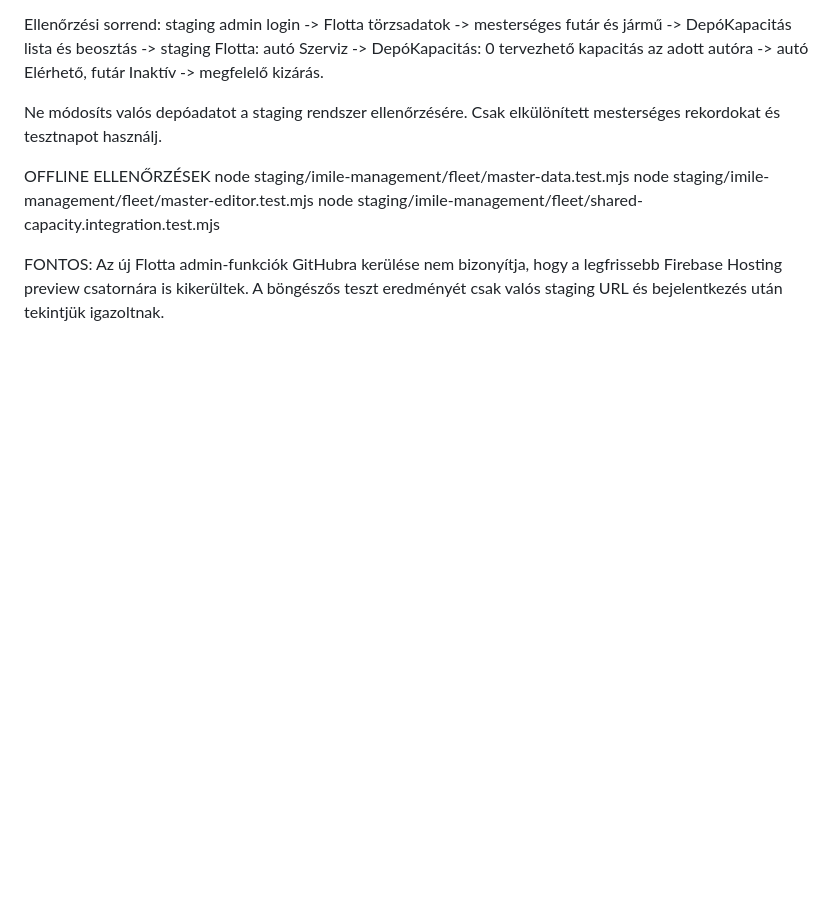
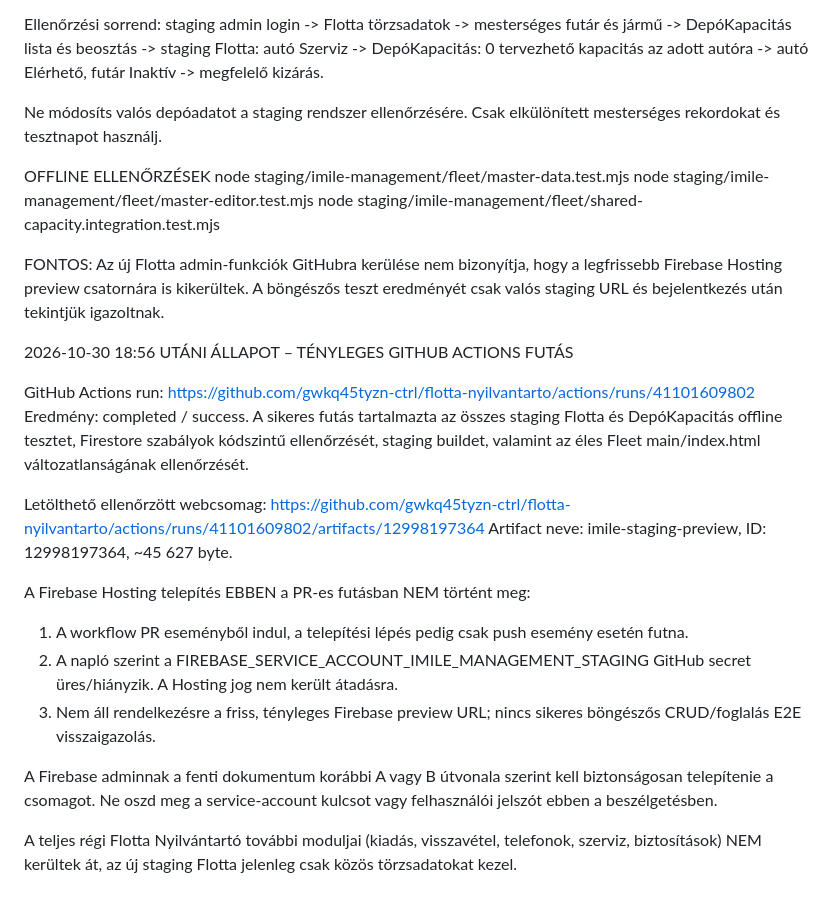
Before and after one commit to gwkq45tyzn-ctrl/flotta-nyilvantarto, a Markdown page: staging/imile-management/HOGYAN_ELLENORIZD.md, the part around the change. GitHub-like rendering; blank space fills up the shorter version.

Commit message:
Record passing GitHub CI, published preview artifact and exact Firebase deployment credential blocker

```diff
--- a/staging/imile-management/HOGYAN_ELLENORIZD.md
+++ b/staging/imile-management/HOGYAN_ELLENORIZD.md
@@ -88,3 +88,32 @@ FONTOS: Az új Flotta admin-funkciók GitHubra kerülése nem bizonyítja,
 hogy a legfrissebb Firebase Hosting preview csatornára is kikerültek.
 A böngészős teszt eredményét csak valós staging URL és bejelentkezés után
 tekintjük igazoltnak.
+
+
+2026-10-30 18:56 UTÁNI ÁLLAPOT – TÉNYLEGES GITHUB ACTIONS FUTÁS
+
+GitHub Actions run: https://github.com/gwkq45tyzn-ctrl/flotta-nyilvantarto/actions/runs/41101609802
+Eredmény: completed / success.
+A sikeres futás tartalmazta az összes staging Flotta és DepóKapacitás offline
+tesztet, Firestore szabályok kódszintű ellenőrzését, staging buildet,
+valamint az éles Fleet main/index.html változatlanságának ellenőrzését.
+
+Letölthető ellenőrzött webcsomag:
+https://github.com/gwkq45tyzn-ctrl/flotta-nyilvantarto/actions/runs/41101609802/artifacts/12998197364
+Artifact neve: imile-staging-preview, ID: 12998197364, ~45 627 byte.
+
+A Firebase Hosting telepítés EBBEN a PR-es futásban NEM történt meg:
+1. A workflow PR eseményből indul, a telepítési lépés pedig csak push
+   esemény esetén futna.
+2. A napló szerint a FIREBASE_SERVICE_ACCOUNT_IMILE_MANAGEMENT_STAGING
+   GitHub secret üres/hiányzik. A Hosting jog nem került átadásra.
+3. Nem áll rendelkezésre a friss, tényleges Firebase preview URL;
+   nincs sikeres böngészős CRUD/foglalás E2E visszaigazolás.
+
+A Firebase adminnak a fenti dokumentum korábbi A vagy B útvonala
+szerint kell biztonságosan telepítenie a csomagot. Ne oszd meg a
+service-account kulcsot vagy felhasználói jelszót ebben a beszélgetésben.
+
+A teljes régi Flotta Nyilvántartó további moduljai (kiadás,
+visszavétel, telefonok, szerviz, biztosítások) NEM kerültek át,
+az új staging Flotta jelenleg csak közös törzsadatokat kezel.
```
